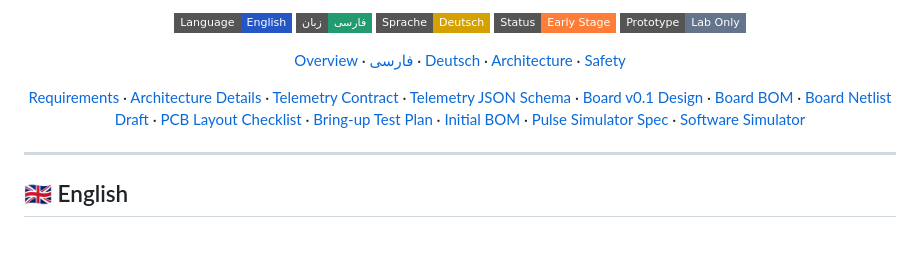
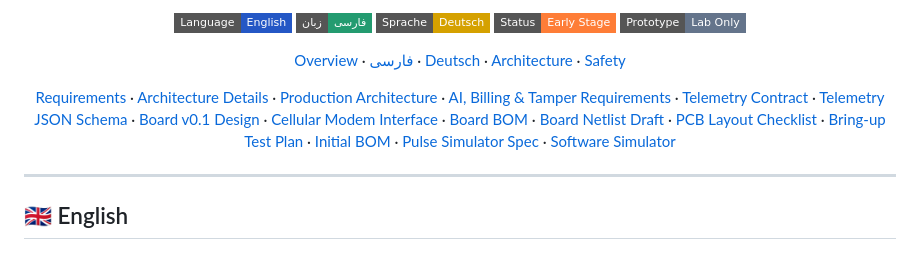
Before and after one commit to ebixs/smart-gas-meter-iot, a Markdown page: README.md, the part around the change. Drawn GitHub-style; badges without logos.

Commit message:
Link production architecture and cellular design requirements

```diff
--- a/README.md
+++ b/README.md
@@ -21,7 +21,7 @@
 
 [Overview](#english) · [فارسی](#فارسی) · [Deutsch](#deutsch) · [Architecture](#architecture) · [Safety](#safety)
 
-[Requirements](docs/requirements.md) · [Architecture Details](docs/architecture.md) · [Telemetry Contract](docs/telemetry-contract.md) · [Telemetry JSON Schema](schemas/telemetry.schema.json) · [Board v0.1 Design](hardware/board-v0.1-design.md) · [Board BOM](hardware/BOM-board-v0.1.md) · [Board Netlist Draft](hardware/board-v0.1-netlist-draft.csv) · [PCB Layout Checklist](hardware/board-v0.1-layout-checklist.md) · [Bring-up Test Plan](hardware/board-v0.1-bringup-test-plan.md) · [Initial BOM](hardware/BOM-draft.md) · [Pulse Simulator Spec](hardware/pulse-simulator-spec.md) · [Software Simulator](simulator/pulse_simulator.py)
+[Requirements](docs/requirements.md) · [Architecture Details](docs/architecture.md) · [Production Architecture](docs/production-product-architecture.md) · [AI, Billing & Tamper Requirements](docs/ai-billing-and-tamper-requirements.md) · [Telemetry Contract](docs/telemetry-contract.md) · [Telemetry JSON Schema](schemas/telemetry.schema.json) · [Board v0.1 Design](hardware/board-v0.1-design.md) · [Cellular Modem Interface](hardware/modem-daughterboard-interface.md) · [Board BOM](hardware/BOM-board-v0.1.md) · [Board Netlist Draft](hardware/board-v0.1-netlist-draft.csv) · [PCB Layout Checklist](hardware/board-v0.1-layout-checklist.md) · [Bring-up Test Plan](hardware/board-v0.1-bringup-test-plan.md) · [Initial BOM](hardware/BOM-draft.md) · [Pulse Simulator Spec](hardware/pulse-simulator-spec.md) · [Software Simulator](simulator/pulse_simulator.py)
 
 </div>
 
```
